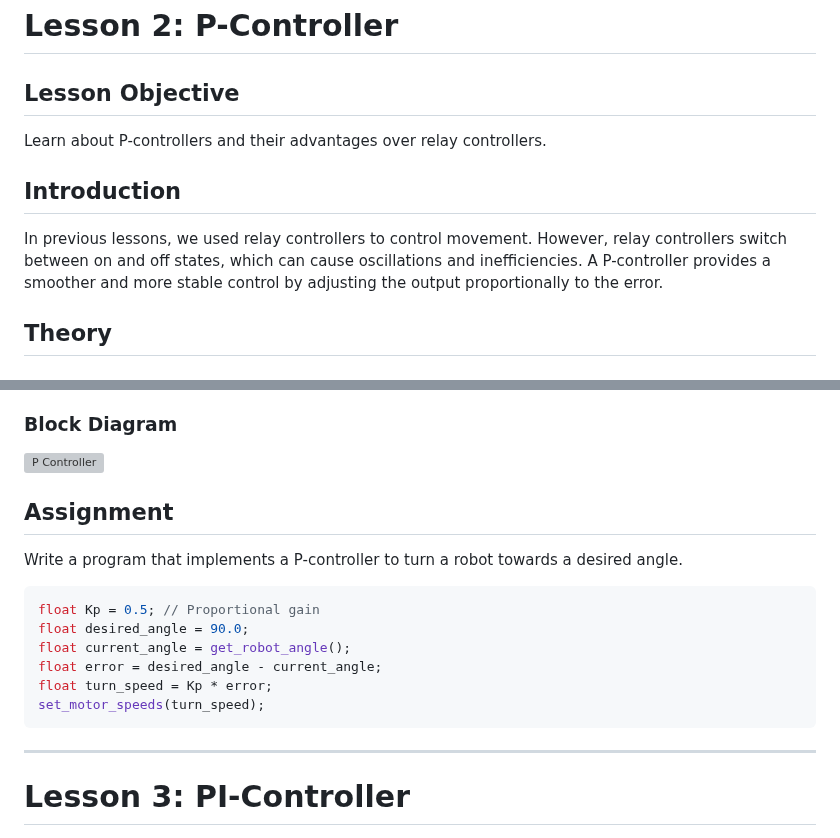
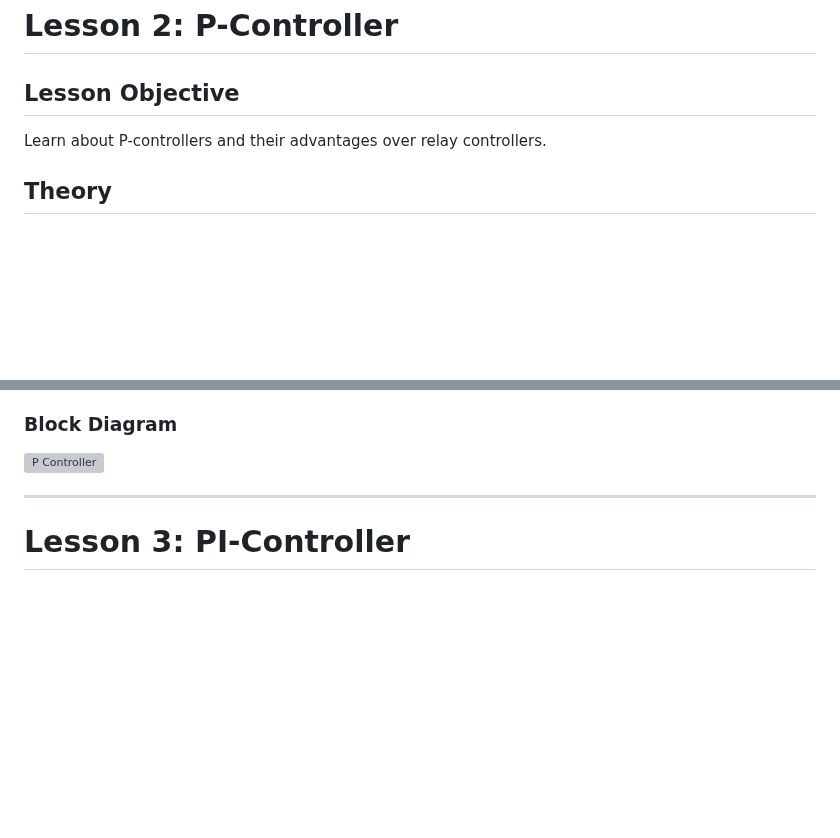
Before and after one commit to autolab-fi/line-robot-curriculum, a Markdown page: lessons/module_7/PID.md, 2 parts joined by grey strips. GitHub-like rendering; blank space fills up the shorter version; grey boxes are pictures that could not be loaded.

````diff
--- a/lessons/module_7/PID.md
+++ b/lessons/module_7/PID.md
@@ -42,9 +43,6 @@ where:
 ## Lesson Objective
 Learn about P-controllers and their advantages over relay controllers.
 
-## Introduction
-In previous lessons, we used relay controllers to control movement. However, relay controllers switch between on and off states, which can cause oscillations and inefficiencies. A P-controller provides a smoother and more stable control by adjusting the output proportionally to the error.
-
 ## Theory
 
 ### What is a P-Controller?
@@ -62,17 +60,6 @@ where:
 ### Block Diagram
 ![P Controller](https://github.com/pranavk-2003/line-robot-curriculum/blob/main/images/module_7/p.png)
 
-## Assignment
-Write a program that implements a P-controller to turn a robot towards a desired angle.
-
-```cpp
-float Kp = 0.5; // Proportional gain
-float desired_angle = 90.0;
-float current_angle = get_robot_angle();
-float error = desired_angle - current_angle;
-float turn_speed = Kp * error;
-set_motor_speeds(turn_speed);
-```
 
 ---
 
````
Also changed, not shown: other parts of lessons/module_7/PID.md (+53 -29 lines).
